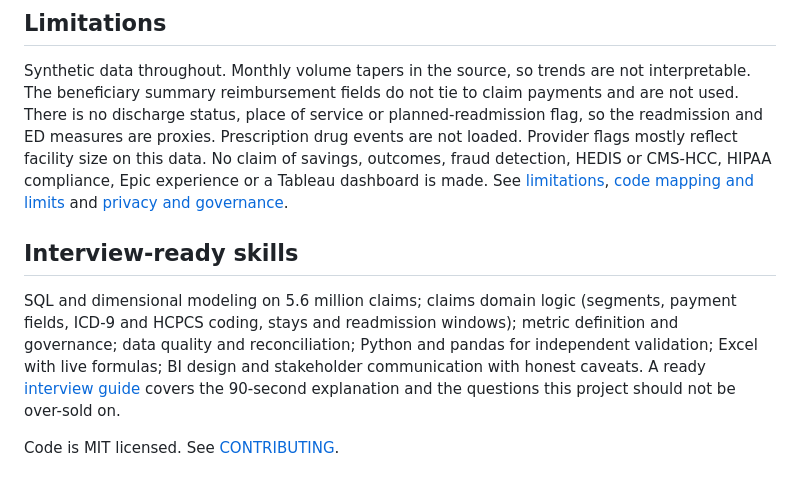
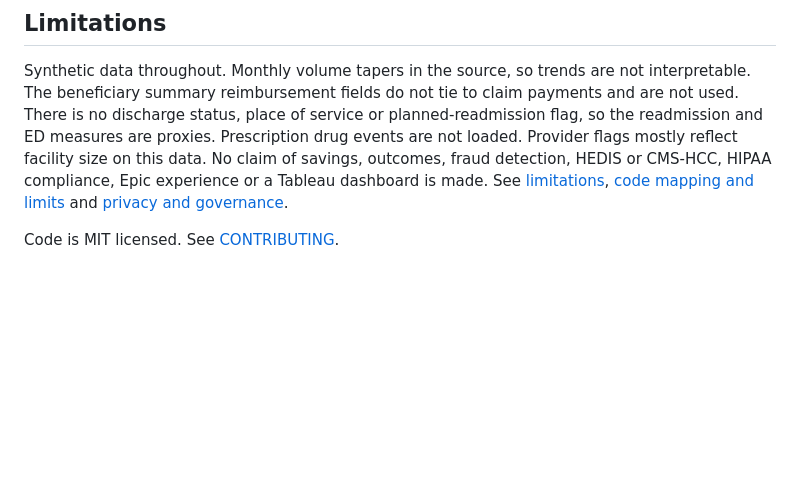
Before and after one commit to VijayChamakuri/medicare-claims-utilization-cost-quality, a Markdown page: README.md, the part around the change. Rendered like a GitHub page; blank space fills up the shorter version.

Commit message:
Remove interview guide and interview-ready skills section
Removes docs/interview_guide.md and the README section that linked it.

```diff
--- a/README.md
+++ b/README.md
@@ -97,8 +97,4 @@ Definitions, numerators, denominators, exclusions and caveats live in the [metri
 
 Synthetic data throughout. Monthly volume tapers in the source, so trends are not interpretable. The beneficiary summary reimbursement fields do not tie to claim payments and are not used. There is no discharge status, place of service or planned-readmission flag, so the readmission and ED measures are proxies. Prescription drug events are not loaded. Provider flags mostly reflect facility size on this data. No claim of savings, outcomes, fraud detection, HEDIS or CMS-HCC, HIPAA compliance, Epic experience or a Tableau dashboard is made. See [limitations](docs/limitations.md), [code mapping and limits](docs/code_mapping_and_limits.md) and [privacy and governance](docs/privacy_and_governance.md).
 
-## Interview-ready skills
-
-SQL and dimensional modeling on 5.6 million claims; claims domain logic (segments, payment fields, ICD-9 and HCPCS coding, stays and readmission windows); metric definition and governance; data quality and reconciliation; Python and pandas for independent validation; Excel with live formulas; BI design and stakeholder communication with honest caveats. A ready [interview guide](docs/interview_guide.md) covers the 90-second explanation and the questions this project should not be over-sold on.
-
 Code is MIT licensed. See [CONTRIBUTING](CONTRIBUTING.md).
```
Also changed, not shown: docs/interview_guide.md (deleted, +0 -27 lines), reports/runtime_verification.md (+1 -1 lines).
